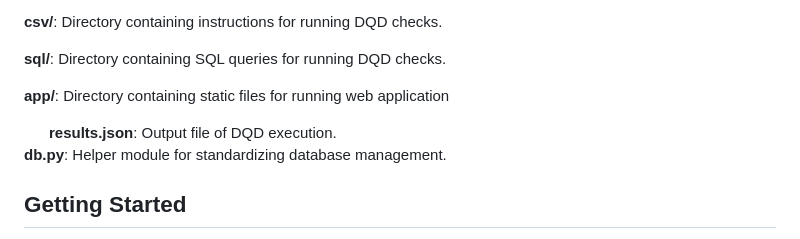
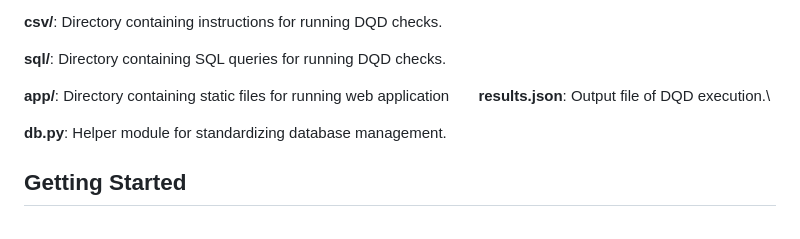
Before and after one commit to knatarajan-lab/dqd-python, a Markdown page: README.md, the part around the change. Rendered like a GitHub page.

Commit message:
moved space

```diff
--- a/README.md
+++ b/README.md
@@ -70,8 +70,8 @@ Clone the repository locally.
 **sql/**: Directory containing SQL queries for running DQD checks.
 
 **app/**: Directory containing static files for running web application
+&nbsp;&nbsp;&nbsp;&nbsp;&nbsp; **results.json**: Output file of DQD execution.\
 
-&nbsp;&nbsp;&nbsp;&nbsp;&nbsp; **results.json**: Output file of DQD execution.\
 **db.py**: Helper module for standardizing database management.
 
 
```
